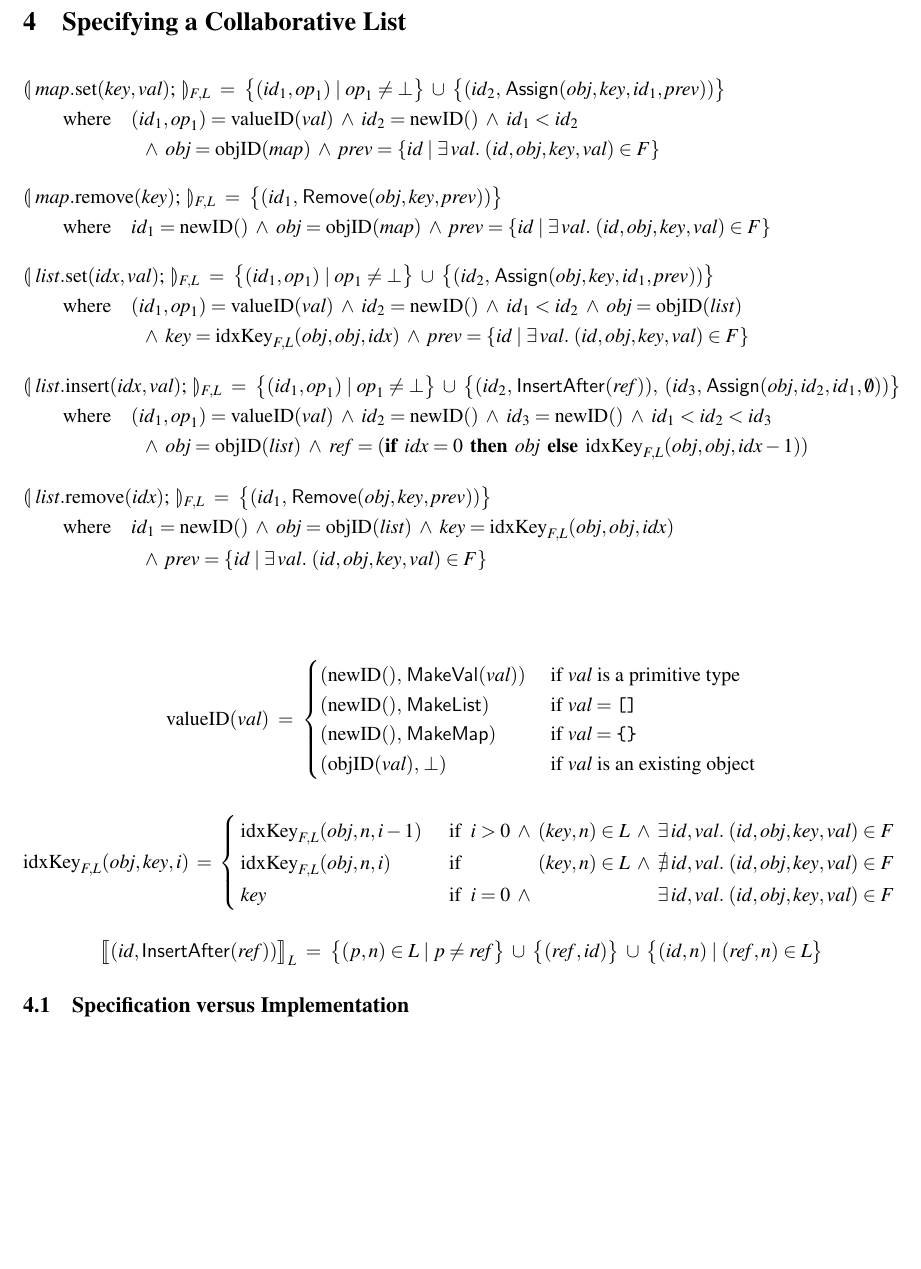
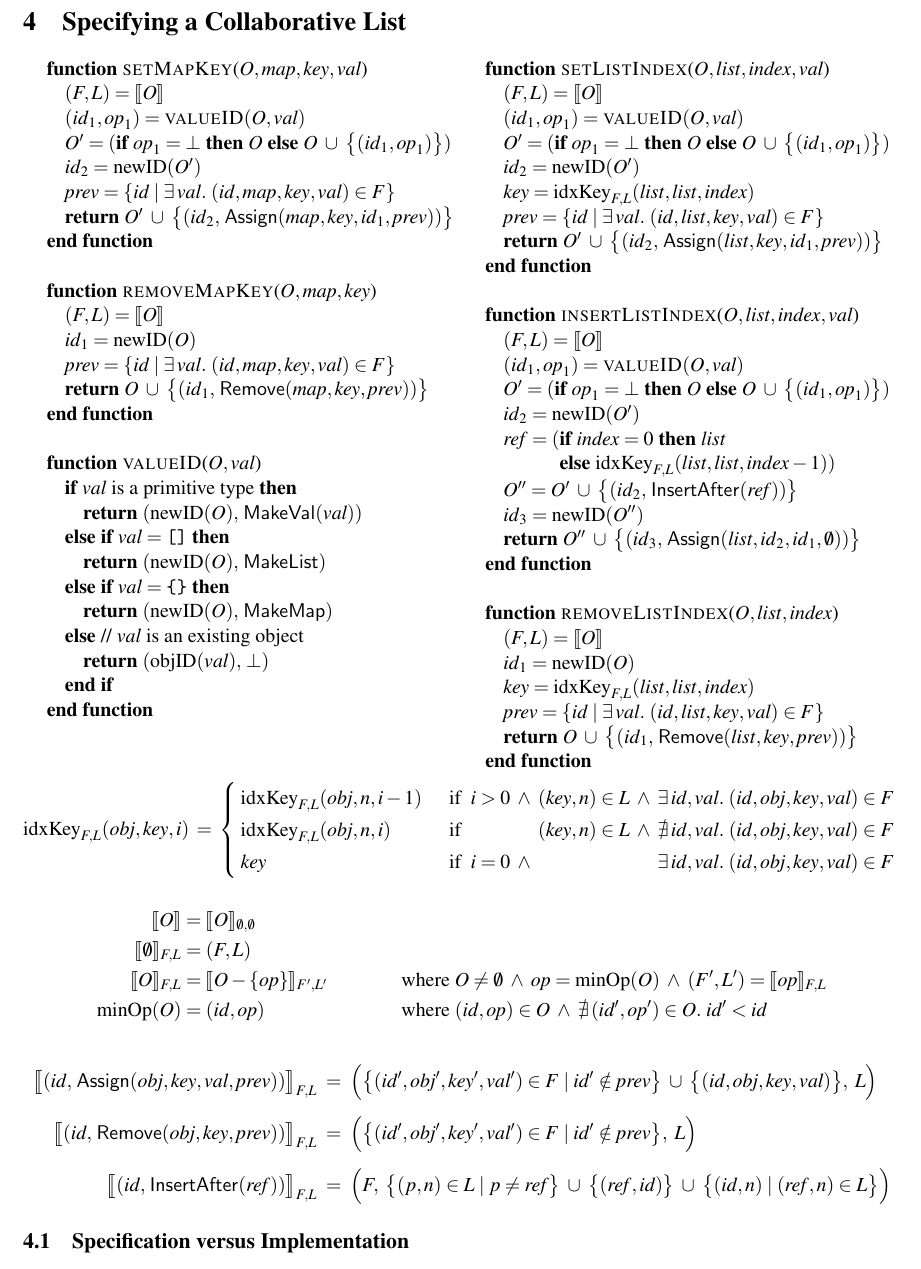
Before and after one commit to trvedata/opsets, a LaTeX problem sheet (paper/opsets.tex, which reads paper/list.tex): part of page 5 of 9 before the commit and part of page 5 of 10 after it, cut so that both start at the same text, the shorter picture padded with empty space. Compiled offline with pdfLaTeX; a LaTeX package or settings file that is missing is left out.

Commit message:
Pseudocode for generating operations

```diff
--- a/paper/list.tex
+++ b/paper/list.tex
@@ -6,61 +6,75 @@
 %The basic operations on a list are the insertion and the deletion of individual list elements.
 %When several users concurrently modify a shared list object, an algorithm is required to merge these changes while ensuring that certain consistency properties are satisfied.
 
-\begin{align*}
-    &\llparenthesis \;\mathit{map}.\mathrm{set}(\mathit{key}, \mathit{val});\; \rrparenthesis_{F,L} \;=\;
-    \big\{ (\mathit{id}_1, \mathit{op}_1) \mid \mathit{op}_1 \neq \bot \big\} \;\cup\;
-    \big\{ (\mathit{id}_2,\, \mathsf{Assign}(\mathit{obj}, \mathit{key}, \mathit{id}_1, \mathit{prev})) \big\} \\
-    &\qquad\text{where}\quad (\mathit{id}_1, \mathit{op}_1) = \mathrm{valueID}(\mathit{val}) \;\wedge\;
-    \mathit{id}_2 = \mathrm{newID()} \;\wedge\; \mathit{id}_1 < \mathit{id}_2 \\
-    &\qquad\qquad\qquad\wedge\; \mathit{obj} = \mathrm{objID}(\mathit{map}) \;\wedge\;
-    \mathit{prev} = \{ \mathit{id} \mid \exists\,\mathit{val}.\; (\mathit{id}, \mathit{obj}, \mathit{key}, \mathit{val}) \in F \} \\[10pt]
-    %%%%%%%%%%%%%%
-    &\llparenthesis \;\mathit{map}.\mathrm{remove}(\mathit{key});\; \rrparenthesis_{F,L} \;=\;
-    \big\{ (\mathit{id}_1,\, \mathsf{Remove}(\mathit{obj}, \mathit{key}, \mathit{prev})) \big\} \\
-    &\qquad\text{where}\quad \mathit{id}_1 = \mathrm{newID()} \;\wedge\;
-    \mathit{obj} = \mathrm{objID}(\mathit{map}) \;\wedge\;
-    \mathit{prev} = \{ \mathit{id} \mid \exists\,\mathit{val}.\; (\mathit{id}, \mathit{obj}, \mathit{key}, \mathit{val}) \in F \} \\[10pt]
-    %%%%%%%%%%%%%%
-    &\llparenthesis \;\mathit{list}.\mathrm{set}(\mathit{idx}, \mathit{val});\; \rrparenthesis_{F,L} \;=\;
-    \big\{ (\mathit{id}_1, \mathit{op}_1) \mid \mathit{op}_1 \neq \bot \big\} \;\cup\;
-    \big\{ (\mathit{id}_2,\, \mathsf{Assign}(\mathit{obj}, \mathit{key}, \mathit{id}_1, \mathit{prev})) \big\} \\
-    &\qquad\text{where}\quad (\mathit{id}_1, \mathit{op}_1) = \mathrm{valueID}(\mathit{val}) \;\wedge\;
-    \mathit{id}_2 = \mathrm{newID()} \;\wedge\; \mathit{id}_1 < \mathit{id}_2 \;\wedge\;
-    \mathit{obj} = \mathrm{objID}(\mathit{list}) \\
-    &\qquad\qquad\qquad\wedge\;
-    \mathit{key} = \mathrm{idxKey}_{F,L}(\mathit{obj}, \mathit{obj}, \mathit{idx}) \;\wedge\;
-    \mathit{prev} = \{ \mathit{id} \mid \exists\,\mathit{val}.\; (\mathit{id}, \mathit{obj}, \mathit{key}, \mathit{val}) \in F \} \\[10pt]
-    %%%%%%%%%%%%%%
-    &\llparenthesis \;\mathit{list}.\mathrm{insert}(\mathit{idx}, \mathit{val});\; \rrparenthesis_{F,L} \;=\;
-    \big\{ (\mathit{id}_1, \mathit{op}_1) \mid \mathit{op}_1 \neq \bot \big\} \;\cup\;
-    \big\{ (\mathit{id}_2,\, \mathsf{InsertAfter}(\mathit{ref})),\;
-    (\mathit{id}_3,\, \mathsf{Assign}(\mathit{obj}, \mathit{id}_2, \mathit{id}_1, \emptyset)) \big\} \\
-    &\qquad\text{where}\quad (\mathit{id}_1, \mathit{op}_1) = \mathrm{valueID}(\mathit{val}) \;\wedge\;
-    \mathit{id}_2 = \mathrm{newID()} \;\wedge\; \mathit{id}_3 = \mathrm{newID()} \;\wedge\;
-    \mathit{id}_1 < \mathit{id}_2 < \mathit{id}_3 \\
-    &\qquad\qquad\qquad\wedge\; \mathit{obj} = \mathrm{objID}(\mathit{list}) \;\wedge\;
-    \mathit{ref} = (\textbf{if }\, \mathit{idx}=0 \,\textbf{ then }\, \mathit{obj} \,\textbf{ else }\,
-    \mathrm{idxKey}_{F,L}(\mathit{obj}, \mathit{obj}, \mathit{idx} - 1)) \\[10pt]
-    %%%%%%%%%%%%%%
-    &\llparenthesis \;\mathit{list}.\mathrm{remove}(\mathit{idx});\; \rrparenthesis_{F,L} \;=\;
-    \big\{ (\mathit{id}_1,\, \mathsf{Remove}(\mathit{obj}, \mathit{key}, \mathit{prev})) \big\} \\
-    &\qquad\text{where}\quad \mathit{id}_1 = \mathrm{newID()} \;\wedge\;
-    \mathit{obj} = \mathrm{objID}(\mathit{list}) \;\wedge\;
-    \mathit{key} = \mathrm{idxKey}_{F,L}(\mathit{obj}, \mathit{obj}, \mathit{idx}) \\
-    &\qquad\qquad\qquad\wedge\;
-    \mathit{prev} = \{ \mathit{id} \mid \exists\,\mathit{val}.\; (\mathit{id}, \mathit{obj}, \mathit{key}, \mathit{val}) \in F \} \\[10pt]
-\end{align*}
+\noindent
+\renewcommand\algorithmicindent{10pt}
+\begin{minipage}[t]{0.5\textwidth}
+\begin{algorithmic}
+    \Function{setMapKey}{$O, \mathit{map}, \mathit{key}, \mathit{val}$}
+    \State $(F,L) = \llbracket O \rrbracket$
+    \State $(\mathit{id}_1, \mathit{op}_1) = \Call{valueID}{O, \mathit{val}}$
+    \State $O' = (\textbf{if } \mathit{op}_1 = \bot \textbf{ then } O \textbf{ else }
+        O \;\cup\; \big\{ (\mathit{id}_1, \mathit{op}_1) \big\})$
+    \State $\mathit{id}_2 = \mathrm{newID}(O')$
+    \State $\mathit{prev} = \{ \mathit{id} \mid \exists\,\mathit{val}.\; (\mathit{id}, \mathit{map}, \mathit{key}, \mathit{val}) \in F \}$
+    \State \Return $O' \;\cup\; \big\{ (\mathit{id}_2,\, \mathsf{Assign}(\mathit{map}, \mathit{key}, \mathit{id}_1, \mathit{prev})) \big\}$
+    \EndFunction\Statex
 
-\[ \mathrm{valueID}(\mathit{val}) \;=\; \begin{cases}
-    (\mathrm{newID()},\, \mathsf{MakeVal}(\mathit{val})) &
-    \text{ if } \mathit{val} \text{ is a primitive type} \\
-    (\mathrm{newID()},\, \mathsf{MakeList}) &
-    \text{ if } \mathit{val} = \verb|[]| \\
-    (\mathrm{newID()},\, \mathsf{MakeMap}) &
-    \text{ if } \mathit{val} = \verb|{}| \\
-    (\mathrm{objID}(\mathit{val}),\, \bot) &
-    \text{ if } \mathit{val} \text{ is an existing object} \\
-   \end{cases} \]
+    \Function{removeMapKey}{$O, \mathit{map}, \mathit{key}$}
+    \State $(F,L) = \llbracket O \rrbracket$
+    \State $\mathit{id}_1 = \mathrm{newID}(O)$
+    \State $\mathit{prev} = \{ \mathit{id} \mid \exists\,\mathit{val}.\; (\mathit{id}, \mathit{map}, \mathit{key}, \mathit{val}) \in F \}$
+    \State \Return $O \;\cup\; \big\{ (\mathit{id}_1,\, \mathsf{Remove}(\mathit{map}, \mathit{key}, \mathit{prev})) \big\}$
+    \EndFunction\Statex
+
+    \Function{valueID}{$O, \mathit{val}$}
+    \If{$\mathit{val}$ is a primitive type}
+    \State \Return $(\mathrm{newID}(O),\, \mathsf{MakeVal}(\mathit{val}))$
+    \ElsIf{$\mathit{val} = \texttt{[]}$}
+    \State \Return $(\mathrm{newID}(O),\, \mathsf{MakeList})$
+    \ElsIf{$\mathit{val} = \texttt{{\char '173}{\char '175}}$}
+    \State \Return $(\mathrm{newID}(O),\, \mathsf{MakeMap})$
+    \Else ~// $\mathit{val}$ is an existing object
+    \State \Return $(\mathrm{objID}(\mathit{val}),\, \bot)$
+    \EndIf
+    \EndFunction
+\end{algorithmic}
+\end{minipage}%
+\begin{minipage}[t]{0.5\textwidth}
+\begin{algorithmic}
+    \Function{setListIndex}{$O, \mathit{list}, \mathit{index}, \mathit{val}$}
+    \State $(F,L) = \llbracket O \rrbracket$
+    \State $(\mathit{id}_1, \mathit{op}_1) = \Call{valueID}{O, \mathit{val}}$
+    \State $O' = (\textbf{if } \mathit{op}_1 = \bot \textbf{ then } O \textbf{ else }
+        O \;\cup\; \big\{ (\mathit{id}_1, \mathit{op}_1) \big\})$
+    \State $\mathit{id}_2 = \mathrm{newID}(O')$
+    \State $\mathit{key} = \mathrm{idxKey}_{F,L}(\mathit{list}, \mathit{list}, \mathit{index})$
+    \State $\mathit{prev} = \{ \mathit{id} \mid \exists\,\mathit{val}.\; (\mathit{id}, \mathit{list}, \mathit{key}, \mathit{val}) \in F \}$
+    \State \Return $O' \;\cup\; \big\{ (\mathit{id}_2,\, \mathsf{Assign}(\mathit{list}, \mathit{key}, \mathit{id}_1, \mathit{prev})) \big\}$
+    \EndFunction\Statex
+
+    \Function{insertListIndex}{$O, \mathit{list}, \mathit{index}, \mathit{val}$}
+    \State $(F,L) = \llbracket O \rrbracket$
+    \State $(\mathit{id}_1, \mathit{op}_1) = \Call{valueID}{O, \mathit{val}}$
+    \State $O' = (\textbf{if } \mathit{op}_1 = \bot \textbf{ then } O \textbf{ else }
+        O \;\cup\; \big\{ (\mathit{id}_1, \mathit{op}_1) \big\})$
+    \State $\mathit{id}_2 = \mathrm{newID}(O')$
+    \State $\mathit{ref} = (\textbf{if } \mathit{index}=0 \textbf{ then } \mathit{list}$
+    \State $\hphantom{\mathit{ref} = (}\textbf{else } \mathrm{idxKey}_{F,L}(\mathit{list}, \mathit{list}, \mathit{index} - 1))$
+    \State $O'' = O' \;\cup\; \big\{ (\mathit{id}_2,\, \mathsf{InsertAfter}(\mathit{ref})) \big\}$
+    \State $\mathit{id}_3 = \mathrm{newID}(O'')$
+    \State \Return $O'' \;\cup\; \big\{ (\mathit{id}_3,\, \mathsf{Assign}(\mathit{list}, \mathit{id}_2, \mathit{id}_1, \emptyset)) \big\}$
+    \EndFunction\Statex
+
+    \Function{removeListIndex}{$O, \mathit{list}, \mathit{index}$}
+    \State $(F,L) = \llbracket O \rrbracket$
+    \State $\mathit{id}_1 = \mathrm{newID}(O)$
+    \State $\mathit{key} = \mathrm{idxKey}_{F,L}(\mathit{list}, \mathit{list}, \mathit{index})$
+    \State $\mathit{prev} = \{ \mathit{id} \mid \exists\,\mathit{val}.\; (\mathit{id}, \mathit{list}, \mathit{key}, \mathit{val}) \in F \}$
+    \State \Return $O \;\cup\; \big\{ (\mathit{id}_1,\, \mathsf{Remove}(\mathit{list}, \mathit{key}, \mathit{prev})) \big\}$
+    \EndFunction
+\end{algorithmic}
+\end{minipage}
 
 \[ \mathrm{idxKey}_{F,L}(\mathit{obj}, \mathit{key}, i) \;=\; \left\{
    \arraycolsep=2pt \def\arraystretch{1.3}
@@ -76,10 +90,32 @@
        \exists\,\mathit{id}, \mathit{val}.\; (\mathit{id}, \mathit{obj}, \mathit{key}, \mathit{val}) \in F \\
    \end{array} \right. \]
 
-\[ \big\llbracket (\mathit{id}, \mathsf{InsertAfter}(\mathit{ref})) \big\rrbracket_L \;=\;
-   \big\{ (p,n) \in L \mid p \neq \mathit{ref} \big\} \;\cup\;
-   \big\{ (\mathit{ref}, \mathit{id}) \big\} \;\cup\;
-   \big\{ (\mathit{id}, n) \mid (\mathit{ref}, n) \in L \big\} \]
+\begin{align*}
+    \llbracket O \rrbracket &= \llbracket O \rrbracket_{\emptyset, \emptyset} \\
+    \llbracket \emptyset \rrbracket_{F,L} &= (F,L) \\
+    \llbracket O \rrbracket_{F,L} &= \llbracket O - \{\mathit{op}\} \rrbracket_{F',L'} &&
+    \text{where } O \neq \emptyset \;\wedge\; \mathit{op} = \mathrm{minOp}(O) \;\wedge\;
+    (F',L') = \llbracket \mathit{op} \rrbracket_{F,L} \\
+    \mathrm{minOp}(O) &= (\mathit{id}, \mathit{op}) &&
+    \text{where } (\mathit{id}, \mathit{op}) \in O \;\wedge\;
+    \nexists\,(\mathit{id}', \mathit{op}') \in O.\; \mathit{id}' < \mathit{id}
+\end{align*}
+
+\begin{align*}
+    \big\llbracket (\mathit{id},\, \mathsf{Assign}(\mathit{obj}, \mathit{key}, \mathit{val}, \mathit{prev})) \big\rrbracket_{F,L} \;=\; \Big( &
+    \big\{ (\mathit{id}', \mathit{obj}', \mathit{key}', \mathit{val}') \in F \mid
+    \mathit{id}' \notin \mathit{prev} \big\} \;\cup\;
+    \big\{ (\mathit{id}, \mathit{obj}, \mathit{key}, \mathit{val}) \big\},\; L \Big) \\[5pt]
+    %%%%%%%%%%
+    \big\llbracket (\mathit{id},\, \mathsf{Remove}(\mathit{obj}, \mathit{key}, \mathit{prev})) \big\rrbracket_{F,L} \;=\; \Big( &
+    \big\{ (\mathit{id}', \mathit{obj}', \mathit{key}', \mathit{val}') \in F \mid
+    \mathit{id}' \notin \mathit{prev} \big\},\; L \Big) \\[5pt]
+    %%%%%%%%%%
+    \big\llbracket (\mathit{id},\, \mathsf{InsertAfter}(\mathit{ref})) \big\rrbracket_{F,L} \;=\; \Big( & F,\;
+    \big\{ (p,n) \in L \mid p \neq \mathit{ref} \big\} \;\cup\;
+    \big\{ (\mathit{ref}, \mathit{id}) \big\} \;\cup\;
+    \big\{ (\mathit{id}, n) \mid (\mathit{ref}, n) \in L \big\} \Big)
+\end{align*}
 
 \subsection{Specification versus Implementation}
 
--- a/paper/opsets.tex
+++ b/paper/opsets.tex
@@ -9,6 +9,7 @@
 \usepackage{amsmath}
 \usepackage{amssymb}
 \usepackage{stmaryrd} % \llbracket etc.
+\usepackage{algpseudocode} % "algorithmic" environment for pseudocode
 \usepackage{setspace}
 \usepackage{csquotes}
 \usepackage{tikz}
```
